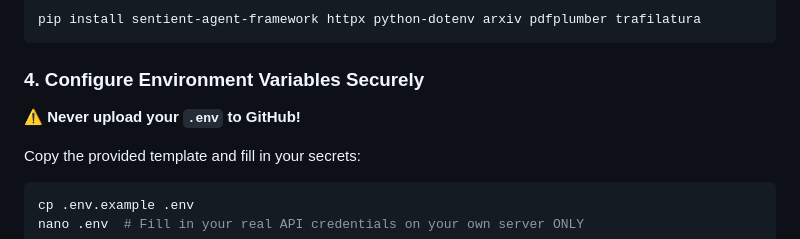
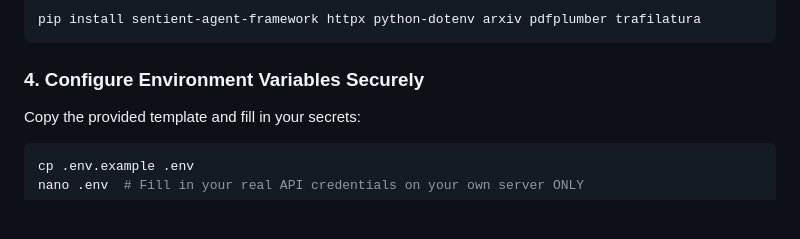
Before and after one commit to kasnadoona5/Sentient-research-copilot-agent, a Markdown page: README.md, the part around the change. Rendered like a GitHub page; blank space fills up the shorter version.

````diff
--- a/README.md
+++ b/README.md
@@ -72,8 +72,6 @@ pip install sentient-agent-framework httpx python-dotenv arxiv pdfplumber trafil
 ```
 
 ### 4. Configure Environment Variables Securely
-
-**⚠️ Never upload your `.env` to GitHub!**
 
 Copy the provided template and fill in your secrets:
 
````
